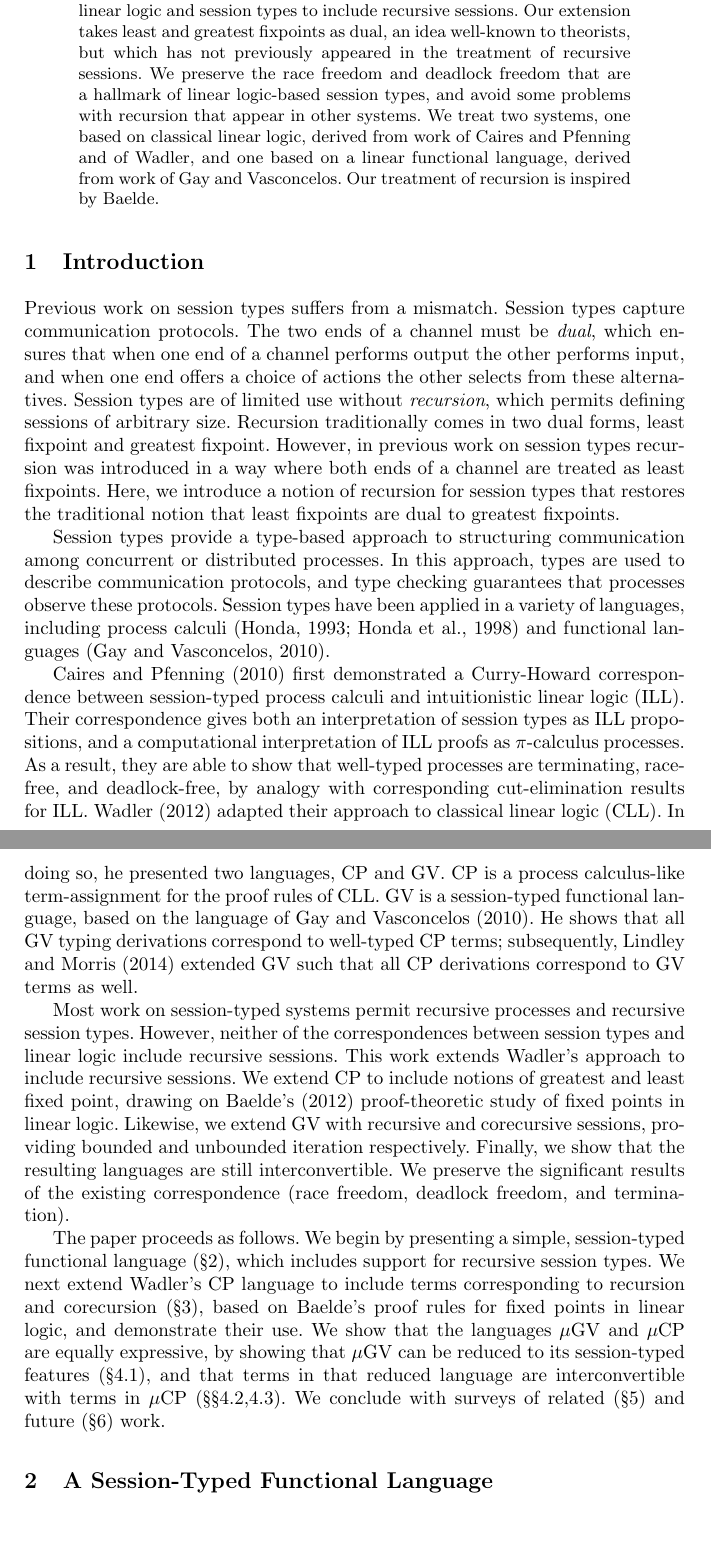
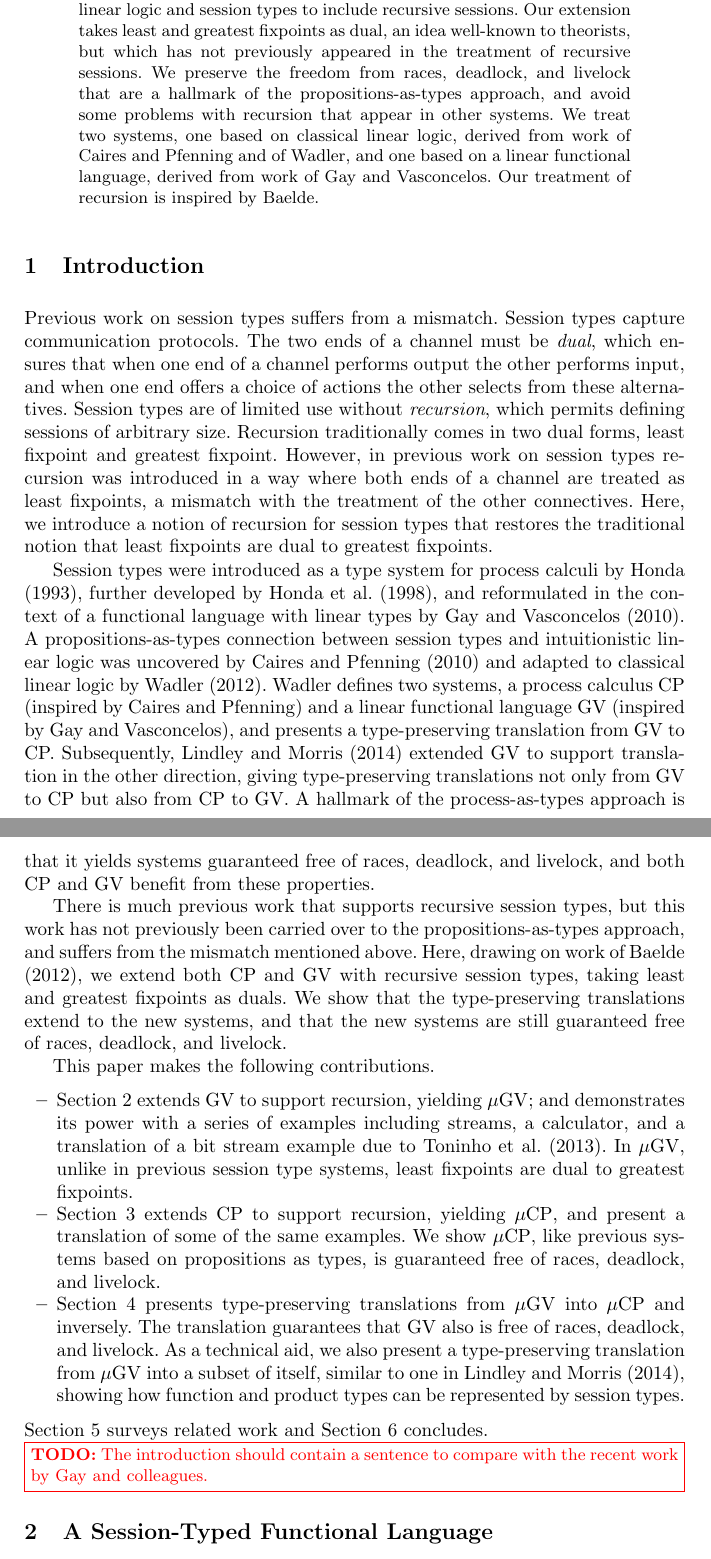
Before and after one commit to jgbm/cpgv, a LaTeX thesis (concur2014/main.tex): two parts of pages 1 and 2 of 17 before the commit and two parts of pages 1 and 2 of 18 after it, joined at a grey line, cut so that both start at the same text, the shorter picture padded with empty space. Compiled offline with pdfLaTeX.

Commit message:
Finished intro, some work on figures

```diff
--- a/concur2014/main.tex
+++ b/concur2014/main.tex
@@ -10,7 +10,7 @@
 % Attempt to duplicate Springer's style of references
 \usepackage[authoryear,compress,round]{natbib}
 \renewcommand{\bibsection}{\section*{References}}
-\renewcommand{\bibpreamble}{\scriptsize}
+%\renewcommand{\bibpreamble}{\scriptsize}
 
 \usepackage{mathpartir}
 \mprset{sep=1em}
@@ -98,7 +98,8 @@
 
 % \newcommand{\mcl}[2]{\multicolumn{#1}{l}{#2}}
 
-\newcommand{\secref}[1]{(\S\ref{sec:#1})}
+%\newcommand{\secref}[1]{(\S\ref{sec:#1})}
+\newcommand{\secref}[1]{Section~\ref{sec:#1}}
 
 %%% grey shading
 \definecolor{shade}{RGB}{223,223,223}
@@ -124,11 +125,11 @@
   We extend a propositions-as-types correspondence between linear logic and session types to include
   recursive sessions.  Our extension takes least and greatest fixpoints as dual, an idea well-known
   to theorists, but which has not previously appeared in the treatment of recursive sessions. We
-  preserve the race freedom and deadlock freedom that are a hallmark of linear logic-based session
-  types, and avoid some problems with recursion that appear in other systems.  We treat two systems,
-  one based on classical linear logic, derived from work of Caires and Pfenning and of Wadler, and
-  one based on a linear functional language, derived from work of Gay and Vasconcelos. Our treatment
-  of recursion is inspired by Baelde.
+  preserve the freedom from races, deadlock, and livelock that are a hallmark of the
+  propositions-as-types approach, and avoid some problems with recursion that
+  appear in other systems.  We treat two systems, one based on classical linear logic, derived from
+  work of Caires and Pfenning and of Wadler, and one based on a linear functional language, derived
+  from work of Gay and Vasconcelos. Our treatment of recursion is inspired by Baelde.
 
   % A Curry-Howard correspondence between session types and linear logic was first demonstrated by
   % Caires and Pfenning for intuitionistic linear logic, and later adapted to the classical setting by
@@ -153,48 +154,83 @@ channel performs output the other performs input, and when one end offers a choi
 other selects from these alternatives.  Session types are of limited use without \emph{recursion},
 which permits defining sessions of arbitrary size.  Recursion traditionally comes in two dual forms,
 least fixpoint and greatest fixpoint.  However, in previous work on session types recursion was
-introduced in a way where both ends of a channel are treated as least fixpoints.  Here, we introduce
-a notion of recursion for session types that restores the traditional notion that least fixpoints
-are dual to greatest fixpoints.
-
-%%% PHIL TO CONTINUE FROM HERE %%%
-
-
-Session types provide a type-based approach to structuring communication among concurrent or
-distributed processes.  In this approach, types are used to describe communication protocols, and
-type checking guarantees that processes observe these protocols.  Session types have been applied in
-a variety of languages, including process calculi~\citep{Honda93,Honda98} and functional
-languages~\citep{GayVasconcelos10}.
-
-\citet{CairesPfenning10} first demonstrated a Curry-Howard correspondence between session-typed
-process calculi and intuitionistic linear logic (ILL).  Their correspondence gives both an
-interpretation of session types as ILL propositions, and a computational interpretation of ILL
-proofs as $\pi$-calculus processes.  As a result, they are able to show that well-typed processes
-are terminating, race-free, and deadlock-free, by analogy with corresponding cut-elimination results
-for ILL.  \citet{Wadler12} adapted their approach to classical linear logic (CLL).  In doing so, he
-presented two languages, CP and GV.  CP is a process calculus-like term-assignment for the proof
-rules of CLL.  GV is a session-typed functional language, based on the language of
-\citet{GayVasconcelos10}.  He shows that all GV typing derivations correspond to well-typed CP
-terms; subsequently, \cite{LindleyM14} extended GV such that all CP derivations correspond to GV
-terms as well.
-
-Most work on session-typed systems permit recursive processes and recursive session types.  However,
-neither of the correspondences between session types and linear logic include recursive sessions.
-This work extends Wadler's approach to include recursive sessions.  We extend CP to include notions
-of greatest and least fixed point, drawing on Baelde's~\citeyearpar{Baelde12} proof-theoretic study of
-fixed points in linear logic.  Likewise, we extend GV with recursive and corecursive sessions,
-providing bounded and unbounded iteration respectively.  Finally, we show that the resulting
-languages are still interconvertible.  We preserve the significant results of the existing
-correspondence (race freedom, deadlock freedom, and termination).
-
-The paper proceeds as follows. We begin by presenting a simple, session-typed functional
-language~\secref{mugv}, which includes support for recursive session types.  We next extend Wadler's
-CP language to include terms corresponding to recursion and corecursion~\secref{mucp}, based on
-Baelde's proof rules for fixed points in linear logic, and demonstrate their use.  We show that the
-languages \mugv and \mucp are equally expressive, by showing that \mugv can be reduced to its
-session-typed features~\secref{gvtogvpi}, and that terms in that reduced language are
-interconvertible with terms in \mucp~(\S\S\ref{sec:gvpitocp},\ref{sec:cptogvpi}).  We conclude with
-surveys of related~\secref{related} and future~\secref{future} work.
+introduced in a way where both ends of a channel are treated as least fixpoints, a mismatch with the
+treatment of the other connectives.  Here, we introduce a notion of recursion for session types that
+restores the traditional notion that least fixpoints are dual to greatest fixpoints.
+
+Session types were introduced as a type system for process calculi by \citet{Honda93}, further
+developed by \citet{Honda98}, and reformulated in the context of a functional language with linear
+types by \citet{GayVasconcelos10}.  A propositions-as-types connection between session types and
+intuitionistic linear logic was uncovered by \citet{CairesPfenning10} and adapted to classical
+linear logic by \citet{Wadler12}.  Wadler defines two systems, a process calculus CP (inspired by
+Caires and Pfenning) and a linear functional language GV (inspired by Gay and Vasconcelos), and
+presents a type-preserving translation from GV to CP. Subsequently, \citet{LindleyM14} extended GV
+to support translation in the other direction, giving type-preserving translations not only from GV
+to CP but also from CP to GV.  A hallmark of the process-as-types approach is that it yields systems
+guaranteed free of races, deadlock, and livelock, and both CP and GV benefit from these properties.
+
+There is much previous work that supports recursive session types, but this work has not previously
+been carried over to the propositions-as-types approach, and suffers from the mismatch mentioned
+above.  Here, drawing on work of \citet{Baelde12}, we extend both CP and GV with recursive session
+types, taking least and greatest fixpoints as duals.  We show that the type-preserving translations
+extend to the new systems, and that the new systems are still guaranteed free of races, deadlock,
+and livelock.
+
+This paper makes the following contributions.
+\begin{itemize}
+\item Section~\ref{sec:mugv} extends GV to support recursion, yielding \mugv; and demonstrates its
+  power with a series of examples including streams, a calculator, and a translation of a bit stream
+  example due to \citet{Toninho13}. In \mugv, unlike in previous session type systems, least fixpoints
+  are dual to greatest fixpoints.
+\item Section~\ref{sec:mucp} extends CP to support recursion, yielding \mucp, and present a
+  translation of some of the same examples. We show \mucp, like previous systems based on
+  propositions as types, is guaranteed free of races, deadlock, and livelock.
+\item Section~\ref{sec:translation} presents type-preserving translations from \mugv into \mucp and
+  inversely. The translation guarantees that GV also is free of races, deadlock, and livelock.
+  As a technical aid, we also present a type-preserving translation from \mugv into a
+  subset of itself, similar to one in \citet{LindleyM14}, showing how function and product
+  types can be represented by session types.
+\end{itemize}
+Section~\ref{sec:related} surveys related work and Section~\ref{sec:future} concludes.
+
+\todo{The introduction should contain a sentence to compare with the recent work by Gay and
+  colleagues.}
+
+% Session types provide a type-based approach to structuring communication among concurrent or
+% distributed processes.  In this approach, types are used to describe communication protocols, and
+% type checking guarantees that processes observe these protocols.  Session types have been applied in
+% a variety of languages, including process calculi~\citep{Honda93,Honda98} and functional
+% languages~\citep{GayVasconcelos10}.
+
+% \citet{CairesPfenning10} first demonstrated a Curry-Howard correspondence between session-typed
+% process calculi and intuitionistic linear logic (ILL).  Their correspondence gives both an
+% interpretation of session types as ILL propositions, and a computational interpretation of ILL
+% proofs as $\pi$-calculus processes.  As a result, they are able to show that well-typed processes
+% are terminating, race-free, and deadlock-free, by analogy with corresponding cut-elimination results
+% for ILL.  \citet{Wadler12} adapted their approach to classical linear logic (CLL).  In doing so, he
+% presented two languages, CP and GV.  CP is a process calculus-like term-assignment for the proof
+% rules of CLL.  GV is a session-typed functional language, based on the language of
+% \citet{GayVasconcelos10}.  He shows that all GV typing derivations correspond to well-typed CP
+% terms; subsequently, \cite{LindleyM14} extended GV such that all CP derivations correspond to GV
+% terms as well.
+
+% Most work on session-typed systems permit recursive processes and recursive session types.  However,
+% neither of the correspondences between session types and linear logic include recursive sessions.
+% This work extends Wadler's approach to include recursive sessions.  We extend CP to include notions
+% of greatest and least fixed point, drawing on Baelde's~\citeyearpar{Baelde12} proof-theoretic study of
+% fixed points in linear logic.  Likewise, we extend GV with recursive and corecursive sessions,
+% providing bounded and unbounded iteration respectively.  Finally, we show that the resulting
+% languages are still interconvertible.  We preserve the significant results of the existing
+% correspondence (race freedom, deadlock freedom, and termination).
+
+% The paper proceeds as follows. We begin by presenting a simple, session-typed functional
+% language~\secref{mugv}, which includes support for recursive session types.  We next extend Wadler's
+% CP language to include terms corresponding to recursion and corecursion~\secref{mucp}, based on
+% Baelde's proof rules for fixed points in linear logic, and demonstrate their use.  We show that the
+% languages \mugv and \mucp are equally expressive, by showing that \mugv can be reduced to its
+% session-typed features~\secref{gvtogvpi}, and that terms in that reduced language are
+% interconvertible with terms in \mucp~(\S\S\ref{sec:gvpitocp},\ref{sec:cptogvpi}).  We conclude with
+% surveys of related~\secref{related} and future~\secref{future} work.
 
 %\todo{Full list of examples: \begin{enumerate}
 %\item Stream of zeros (no use of coinvariant);
```
Also changed, not shown: concur2014/main.tex (45 more changed lines).
